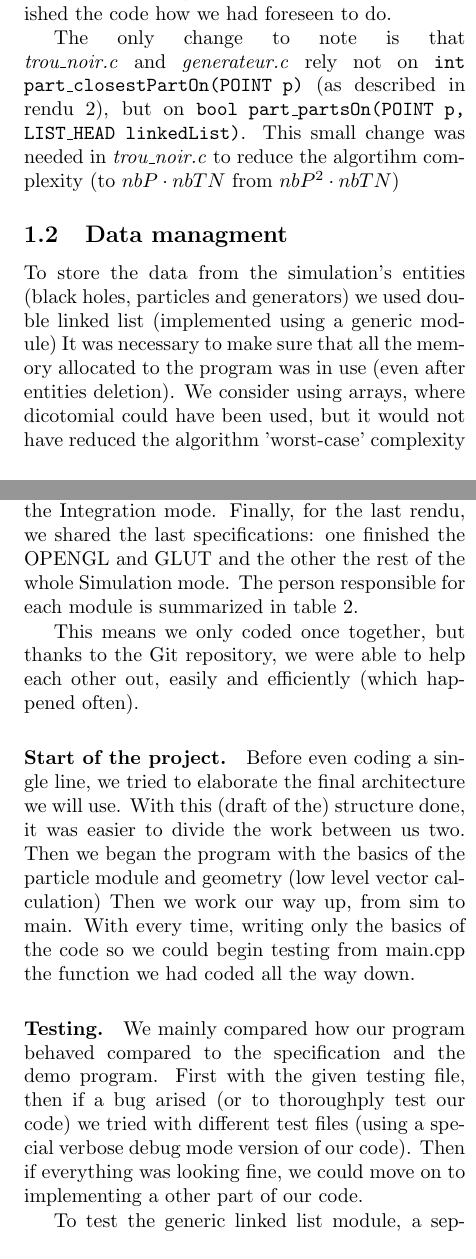
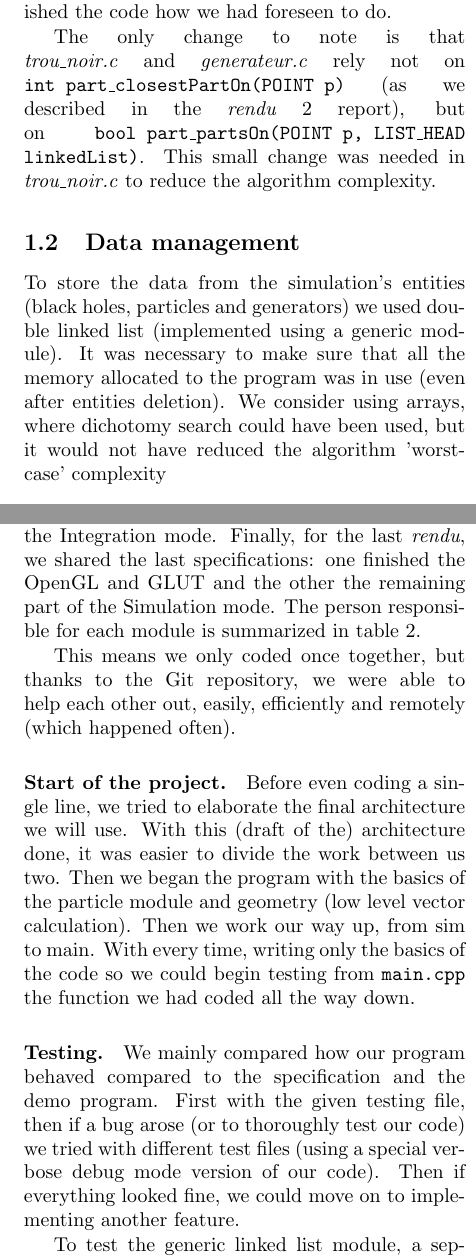
Before and after one commit to grypoB/Microcosmos, a LaTeX document (report/final-report.tex): two parts of the columns of pages 1 and 2 of 3, joined at a grey line, cut so that both start at the same text. Compiled offline with pdfLaTeX.

Commit message:
Report orthographic correction

```diff
--- a/report/final-report.tex
+++ b/report/final-report.tex
@@ -44,14 +44,14 @@ From \emph{rendu 2} to \emph{rendu final}, there were not any changes in the
 program architecture, we simply finished the code how we had foreseen to do.
 
 The only change to note is that \emph{trou\_noir.c} and \emph{generateur.c} rely not on \texttt{int part\_closestPartOn(POINT p)}
-(as described in rendu 2), but on \texttt{bool part\_partsOn(POINT p, LIST\_HEAD linkedList)}.
-This small change was needed in \emph{trou\_noir.c} to reduce the algortihm complexity (to $nbP \cdot nbTN$ from $nbP^2 \cdot nbTN$)
+(as we described in the \emph{rendu }2 report), but on \texttt{bool part\_partsOn(POINT p, LIST\_HEAD linkedList)}.
+This small change was needed in \emph{trou\_noir.c} to reduce the algorithm complexity.
 
-\subsection{Data managment}
+\subsection{Data management}
 To store the data from the simulation's entities (black holes, particles and generators)
-we used double linked list (implemented using a generic module)
+we used double linked list (implemented using a generic module).
 It was necessary to make sure that all the memory allocated to the program was in use (even after entities deletion).
-We consider using arrays, where dicotomial could have been used, but it would not have reduced the algorithm 'worst-case' complexity
+We consider using arrays, where dichotomy search could have been used, but it would not have reduced the algorithm 'worst-case' complexity
 
 \subsection{Calculation and memory costs}
 Let's study the calculation and memory costs of one step of the simulation,
@@ -147,24 +147,24 @@ For the first rendu, one had to do the Error mode and the other the Force mode.
 Then, for the second one, there were the Graphic and the Integration mode.
-Finally, for the last rendu, we shared the last specifications:
-one finished the OPENGL and GLUT
-and the other the rest of the whole Simulation mode.
+Finally, for the last \emph{rendu}, we shared the last specifications:
+one finished the OpenGL and GLUT
+and the other the remaining part of the Simulation mode.
 The person responsible for each module is summarized in table \ref{tab-module}.
 
 This means we only coded once together, but thanks to the Git repository,
-we were able to help each other out, easily and efficiently (which happened often).
+we were able to help each other out, easily, efficiently and remotely (which happened often).
 
 \paragraph{Start of the project.} Before even coding a single line, we tried to elaborate the final
-architecture we will use. With this (draft of the) structure done, it was easier
+architecture we will use. With this (draft of the) architecture done, it was easier
 to divide the work between us two.
-Then we began the program with the basics of the particle module and geometry (low level vector calculation)
-Then we work our way up, from sim to main. With every time, writing only the basics of the code so we could begin testing from main.cpp
+Then we began the program with the basics of the particle module and geometry (low level vector calculation).
+Then we work our way up, from sim to main. With every time, writing only the basics of the code so we could begin testing from \texttt{main.cpp}
 the function we had coded all the way down.
 
 \paragraph{Testing.}
 We mainly compared how our program behaved compared to the specification and the demo program.
-First with the given testing file, then if a bug arised (or to thoroughply test our code)
+First with the given testing file, then if a bug arose (or to thoroughly test our code)
 we tried with different test files (using a special verbose debug mode version of our code).
-Then if everything was looking fine, we could move on to implementing a other part of our code.
+Then if everything looked fine, we could move on to implementing another feature.
 
 To test the generic linked list module, a separate testing environment (outside of the project)
 was used, and it proved very useful to iron all the bugs out.
```
Also changed, not shown: report/final-report.tex (34 more changed lines).
